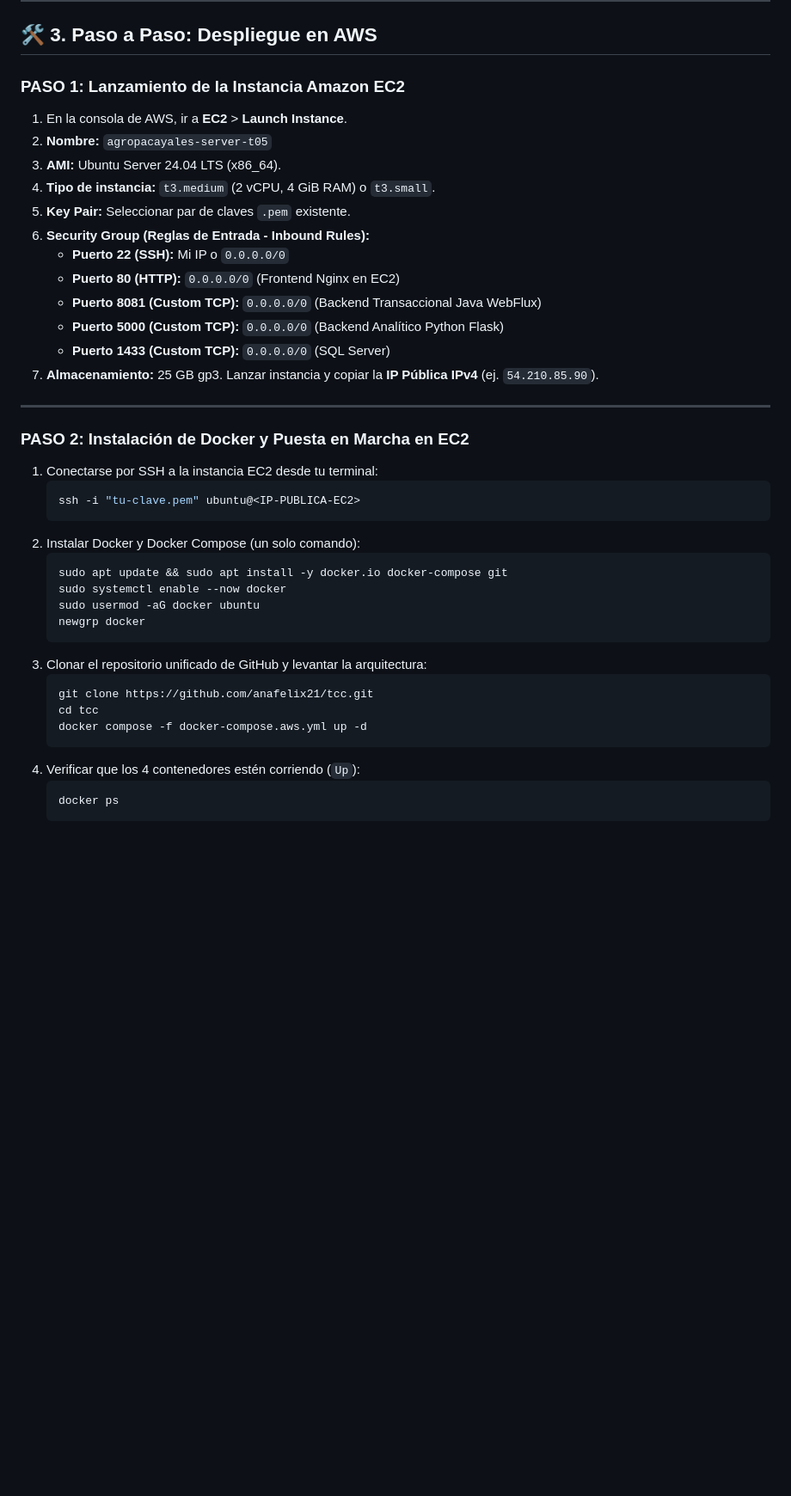
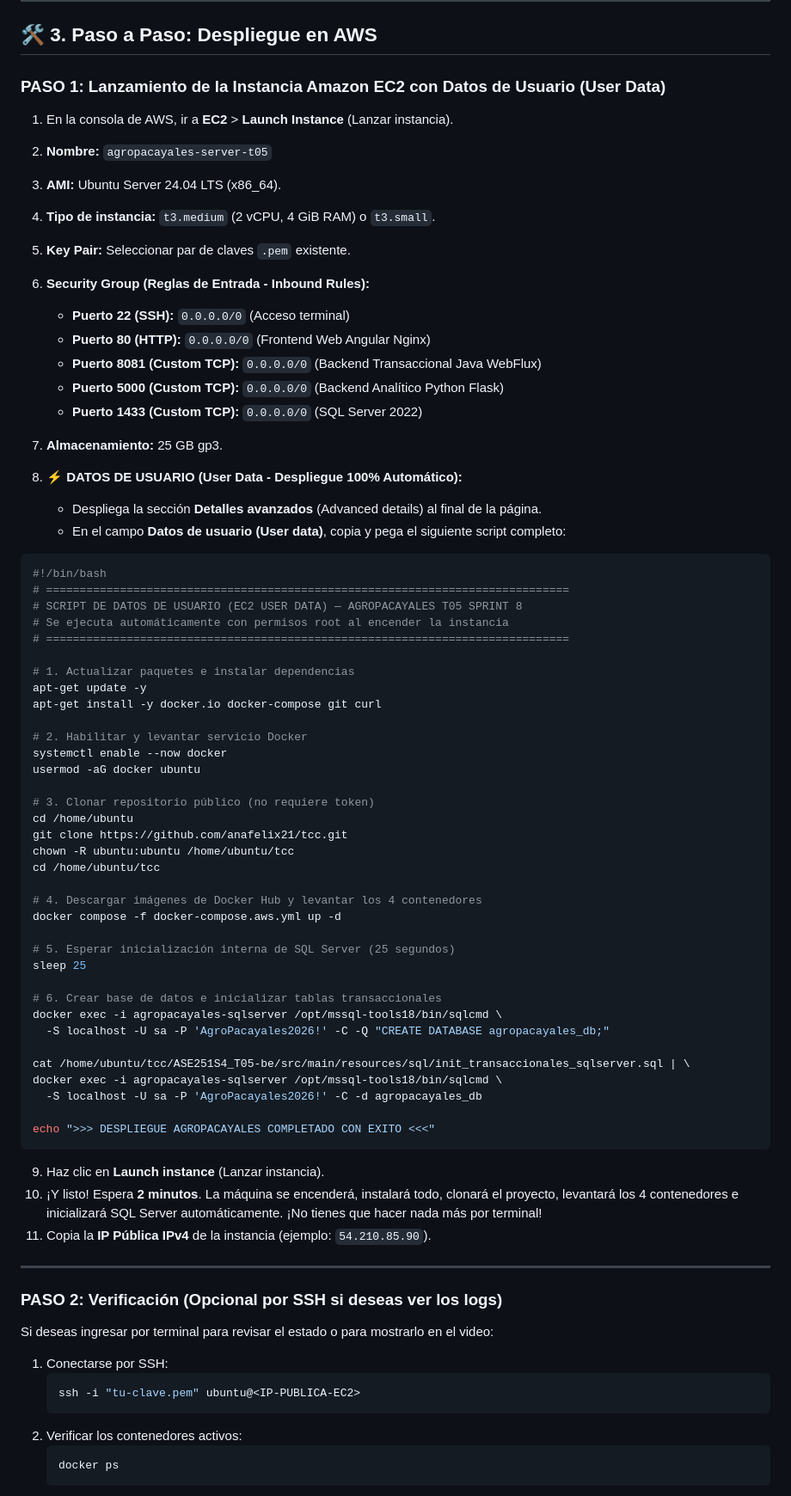
Before and after one commit to anafelix21/tcc, a Markdown page: INSTRUCTIVO_AWS_SPRINT8.md, the part around one of its changes. Shown at 86% size. GitHub-like rendering; blank space fills up the shorter version.

Commit message:
docs: use EC2 User Data for automated deployment

````diff
--- a/INSTRUCTIVO_AWS_SPRINT8.md
+++ b/INSTRUCTIVO_AWS_SPRINT8.md
@@ -66,41 +66,75 @@ Basado en el estándar del curso y la arquitectura de microservicios políglota,
 
 ## 🛠️ 3. Paso a Paso: Despliegue en AWS
 
-### PASO 1: Lanzamiento de la Instancia Amazon EC2
-1. En la consola de AWS, ir a **EC2** > **Launch Instance**.
+### PASO 1: Lanzamiento de la Instancia Amazon EC2 con Datos de Usuario (User Data)
+1. En la consola de AWS, ir a **EC2** > **Launch Instance** (Lanzar instancia).
 2. **Nombre:** `agropacayales-server-t05`
 3. **AMI:** Ubuntu Server 24.04 LTS (x86_64).
 4. **Tipo de instancia:** `t3.medium` (2 vCPU, 4 GiB RAM) o `t3.small`.
 5. **Key Pair:** Seleccionar par de claves `.pem` existente.
 6. **Security Group (Reglas de Entrada - Inbound Rules):**
-   * **Puerto 22 (SSH):** Mi IP o `0.0.0.0/0`
-   * **Puerto 80 (HTTP):** `0.0.0.0/0` (Frontend Nginx en EC2)
+   * **Puerto 22 (SSH):** `0.0.0.0/0` (Acceso terminal)
+   * **Puerto 80 (HTTP):** `0.0.0.0/0` (Frontend Web Angular Nginx)
    * **Puerto 8081 (Custom TCP):** `0.0.0.0/0` (Backend Transaccional Java WebFlux)
    * **Puerto 5000 (Custom TCP):** `0.0.0.0/0` (Backend Analítico Python Flask)
-   * **Puerto 1433 (Custom TCP):** `0.0.0.0/0` (SQL Server)
-7. **Almacenamiento:** 25 GB gp3. Lanzar instancia y copiar la **IP Pública IPv4** (ej. `54.210.85.90`).
+   * **Puerto 1433 (Custom TCP):** `0.0.0.0/0` (SQL Server 2022)
+7. **Almacenamiento:** 25 GB gp3.
+
+8. ⚡ **DATOS DE USUARIO (User Data - Despliegue 100% Automático):**
+   * Despliega la sección **Detalles avanzados** (Advanced details) al final de la página.
+   * En el campo **Datos de usuario (User data)**, copia y pega el siguiente script completo:
+
+```bash
+#!/bin/bash
+# ==============================================================================
+# SCRIPT DE DATOS DE USUARIO (EC2 USER DATA) — AGROPACAYALES T05 SPRINT 8
+# Se ejecuta automáticamente con permisos root al encender la instancia
+# ==============================================================================
+
+# 1. Actualizar paquetes e instalar dependencias
+apt-get update -y
+apt-get install -y docker.io docker-compose git curl
+
+# 2. Habilitar y levantar servicio Docker
+systemctl enable --now docker
+usermod -aG docker ubuntu
+
+# 3. Clonar repositorio público (no requiere token)
+cd /home/ubuntu
+git clone https://github.com/anafelix21/tcc.git
+chown -R ubuntu:ubuntu /home/ubuntu/tcc
+cd /home/ubuntu/tcc
+
+# 4. Descargar imágenes de Docker Hub y levantar los 4 contenedores
+docker compose -f docker-compose.aws.yml up -d
+
+# 5. Esperar inicialización interna de SQL Server (25 segundos)
+sleep 25
+
+# 6. Crear base de datos e inicializar tablas transaccionales
+docker exec -i agropacayales-sqlserver /opt/mssql-tools18/bin/sqlcmd \
+  -S localhost -U sa -P 'AgroPacayales2026!' -C -Q "CREATE DATABASE agropacayales_db;"
+
+cat /home/ubuntu/tcc/ASE251S4_T05-be/src/main/resources/sql/init_transaccionales_sqlserver.sql | \
+docker exec -i agropacayales-sqlserver /opt/mssql-tools18/bin/sqlcmd \
+  -S localhost -U sa -P 'AgroPacayales2026!' -C -d agropacayales_db
+
+echo ">>> DESPLIEGUE AGROPACAYALES COMPLETADO CON EXITO <<<"
+```
+
+9. Haz clic en **Launch instance** (Lanzar instancia).
+10. ¡Y listo! Espera **2 minutos**. La máquina se encenderá, instalará todo, clonará el proyecto, levantará los 4 contenedores e inicializará SQL Server automáticamente. ¡No tienes que hacer nada más por terminal!
+11. Copia la **IP Pública IPv4** de la instancia (ejemplo: `54.210.85.90`).
 
 ---
 
-### PASO 2: Instalación de Docker y Puesta en Marcha en EC2
-1. Conectarse por SSH a la instancia EC2 desde tu terminal:
+### PASO 2: Verificación (Opcional por SSH si deseas ver los logs)
+Si deseas ingresar por terminal para revisar el estado o para mostrarlo en el video:
+1. Conectarse por SSH:
    ```bash
    ssh -i "tu-clave.pem" ubuntu@<IP-PUBLICA-EC2>
    ```
-2. Instalar Docker y Docker Compose (un solo comando):
-   ```bash
-   sudo apt update && sudo apt install -y docker.io docker-compose git
-   sudo systemctl enable --now docker
-   sudo usermod -aG docker ubuntu
-   newgrp docker
-   ```
-3. Clonar el repositorio unificado de GitHub y levantar la arquitectura:
-   ```bash
-   git clone https://github.com/anafelix21/tcc.git
-   cd tcc
-   docker compose -f docker-compose.aws.yml up -d
-   ```
-4. Verificar que los 4 contenedores estén corriendo (`Up`):
+2. Verificar los contenedores activos:
    ```bash
    docker ps
    ```
````
Also changed, not shown: other parts of INSTRUCTIVO_AWS_SPRINT8.md (+5 -24 lines).
